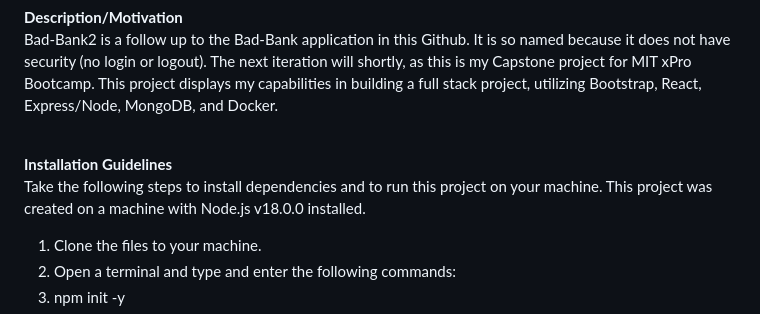
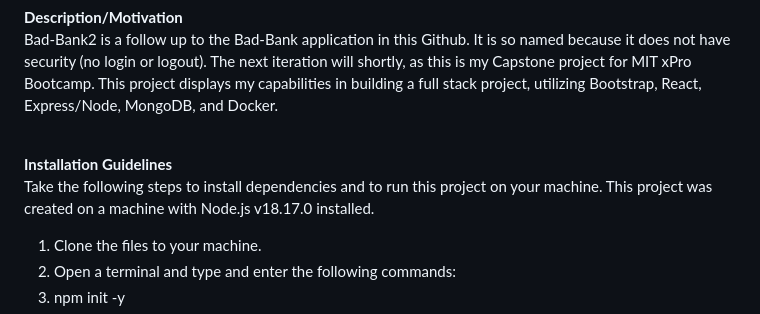
Before and after one commit to YvettePW/Bad-Bank2, a Markdown page: README.md, the part around the change. Rendered like a GitHub page.

```diff
--- a/README.md
+++ b/README.md
@@ -4,7 +4,7 @@
 <b>Description/Motivation</b><br>Bad-Bank2 is a follow up to the Bad-Bank application in this Github. It is so named because it does not have security (no login or logout). The next iteration will shortly, as this is my Capstone project for MIT xPro Bootcamp. This project displays my capabilities in building a full stack project, utilizing Bootstrap, React, Express/Node, MongoDB, and Docker.<br><br>
 
 <b>Installation Guidelines</b><br>
-Take the following steps to install dependencies and to run this project on your machine. This project was created on a machine with Node.js v18.0.0 installed.<br>
+Take the following steps to install dependencies and to run this project on your machine. This project was created on a machine with Node.js v18.17.0 installed.<br>
 1. Clone the files to your machine.<br>
 2. Open a terminal and type and enter the following commands:
 3. npm init -y
```
